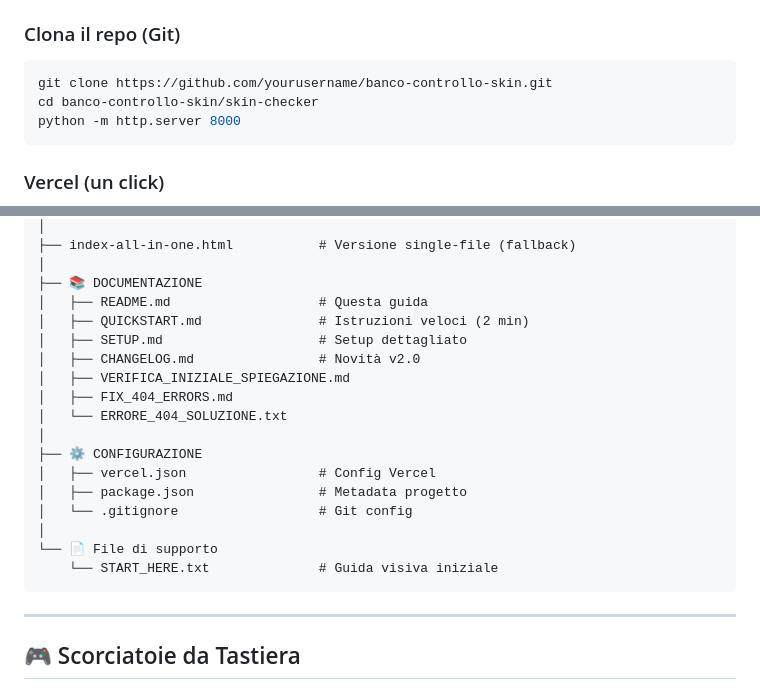
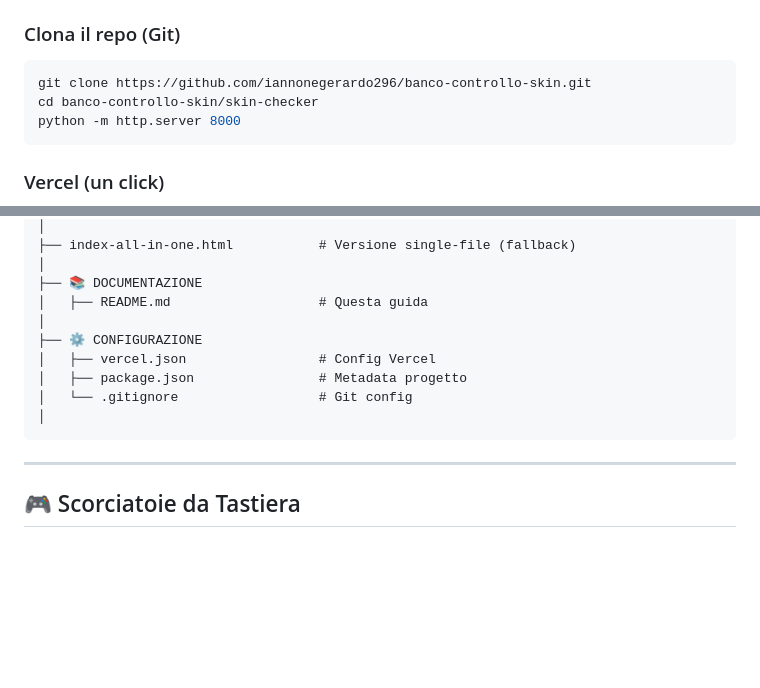
Before and after one commit to iannonegerardo296-eng/skin-viewer, a Markdown page: README.md, 2 parts joined by grey strips. Drawn GitHub-style; blank space fills up the shorter version.

Commit message:
Update README with new repo URL and cleanup
Updated repository URL and removed unused documentation files.

````diff
--- a/README.md
+++ b/README.md
@@ -105,7 +105,7 @@ Oppure usa il [Dashboard Vercel](https://vercel.com) per un click deploy.
 
 ### Clona il repo (Git)
 ```bash
-git clone https://github.com/yourusername/banco-controllo-skin.git
+git clone https://github.com/iannonegerardo296/banco-controllo-skin.git
 cd banco-controllo-skin/skin-checker
 python -m http.server 8000
 ```
@@ -161,20 +161,12 @@ skin-checker/
 │
 ├── 📚 DOCUMENTAZIONE
 │   ├── README.md                   # Questa guida
-│   ├── QUICKSTART.md               # Istruzioni veloci (2 min)
-│   ├── SETUP.md                    # Setup dettagliato
-│   ├── CHANGELOG.md                # Novità v2.0
-│   ├── VERIFICA_INIZIALE_SPIEGAZIONE.md
-│   ├── FIX_404_ERRORS.md
-│   └── ERRORE_404_SOLUZIONE.txt
 │
 ├── ⚙️ CONFIGURAZIONE
 │   ├── vercel.json                 # Config Vercel
 │   ├── package.json                # Metadata progetto
 │   └── .gitignore                  # Git config
 │
-└── 📄 File di supporto
-    └── START_HERE.txt              # Guida visiva iniziale
 ```
 
 ---
````
